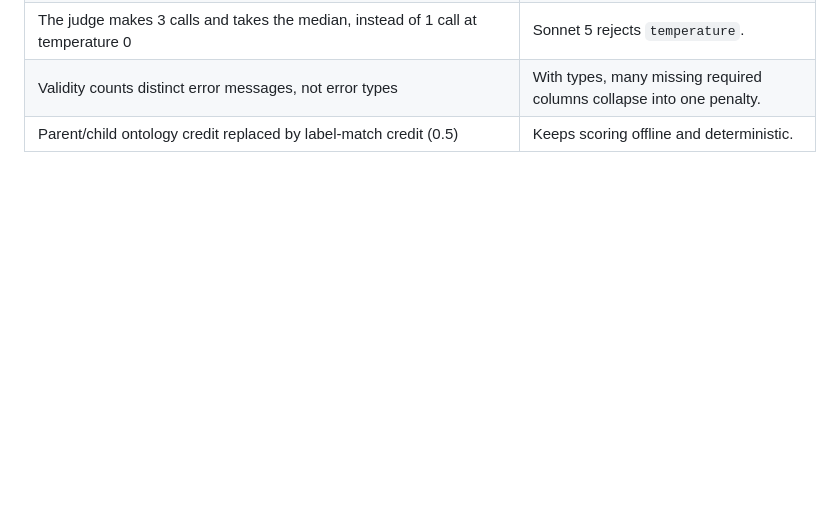
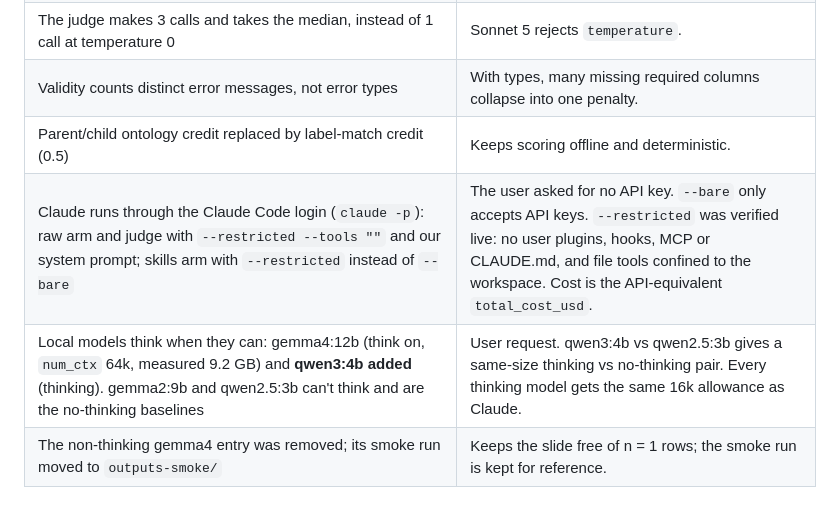
Before and after one commit to bigbio/sdrf-agentic-annotator, a Markdown page: docs/design/2026-09-18-model-benchmark-design.md, the part around the change. GitHub-like rendering; blank space fills up the shorter version.

Commit message:
Record Claude Code login and local thinking decisions in the design

```diff
--- a/docs/design/2026-09-18-model-benchmark-design.md
+++ b/docs/design/2026-09-18-model-benchmark-design.md
@@ -178,3 +178,6 @@ Each change was driven by something observed when running the code, not by a cha
 | The judge makes 3 calls and takes the median, instead of 1 call at temperature 0 | Sonnet 5 rejects `temperature`. |
 | Validity counts distinct error messages, not error types | With types, many missing required columns collapse into one penalty. |
 | Parent/child ontology credit replaced by label-match credit (0.5) | Keeps scoring offline and deterministic. |
+| Claude runs through the Claude Code login (`claude -p`): raw arm and judge with `--restricted --tools ""` and our system prompt; skills arm with `--restricted` instead of `--bare` | The user asked for no API key. `--bare` only accepts API keys. `--restricted` was verified live: no user plugins, hooks, MCP or CLAUDE.md, and file tools confined to the workspace. Cost is the API-equivalent `total_cost_usd`. |
+| Local models think when they can: gemma4:12b (think on, `num_ctx` 64k, measured 9.2 GB) and **qwen3:4b added** (thinking). gemma2:9b and qwen2.5:3b can't think and are the no-thinking baselines | User request. qwen3:4b vs qwen2.5:3b gives a same-size thinking vs no-thinking pair. Every thinking model gets the same 16k allowance as Claude. |
+| The non-thinking gemma4 entry was removed; its smoke run moved to `outputs-smoke/` | Keeps the slide free of n = 1 rows; the smoke run is kept for reference. |
```
